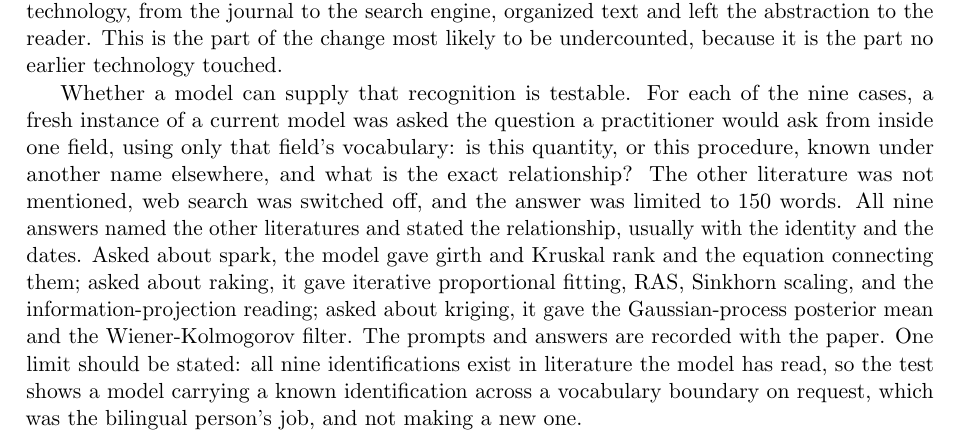
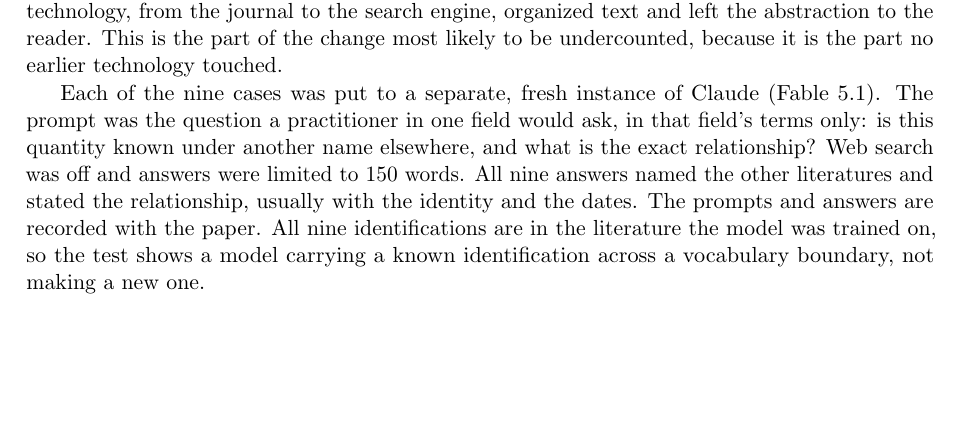
Before and after one commit to microprediction/pure, a LaTeX paper (papers/mathematics-welfare/mathematics-welfare-peter.tex): part of page 6 of 22, cut so that both start at the same text, the shorter picture padded with empty space. Compiled offline with pdfLaTeX.

Commit message:
Test paragraph: say what was done, plainly
Co-Authored-By: Claude Fable 5.1 <noreply@anthropic.com>

```diff
--- a/papers/mathematics-welfare/mathematics-welfare-peter.tex
+++ b/papers/mathematics-welfare/mathematics-welfare-peter.tex
@@ -156,7 +156,7 @@ The reinventions are one object under two names. A second failure says more abou
 
 In every case the result had been published, indexed, and searchable for years. The missing piece was the recognition that two objects described in different vocabularies were one object, and until recently only a person could supply it. That recognition is abstraction, not retrieval, and it is now available on demand: a model that has read four literatures can be asked whether spark and girth are the same thing and answer with the identity. Every earlier information technology, from the journal to the search engine, organized text and left the abstraction to the reader. This is the part of the change most likely to be undercounted, because it is the part no earlier technology touched.
 
-Whether a model can supply that recognition is testable. For each of the nine cases, a fresh instance of a current model was asked the question a practitioner would ask from inside one field, using only that field's vocabulary: is this quantity, or this procedure, known under another name elsewhere, and what is the exact relationship? The other literature was not mentioned, web search was switched off, and the answer was limited to 150 words. All nine answers named the other literatures and stated the relationship, usually with the identity and the dates. Asked about spark, the model gave girth and Kruskal rank and the equation connecting them; asked about raking, it gave iterative proportional fitting, RAS, Sinkhorn scaling, and the information-projection reading; asked about kriging, it gave the Gaussian-process posterior mean and the Wiener-Kolmogorov filter. The prompts and answers are recorded with the paper. One limit should be stated: all nine identifications exist in literature the model has read, so the test shows a model carrying a known identification across a vocabulary boundary on request, which was the bilingual person's job, and not making a new one.
+Each of the nine cases was put to a separate, fresh instance of Claude (Fable 5.1). The prompt was the question a practitioner in one field would ask, in that field's terms only: is this quantity known under another name elsewhere, and what is the exact relationship? Web search was off and answers were limited to 150 words. All nine answers named the other literatures and stated the relationship, usually with the identity and the dates. The prompts and answers are recorded with the paper. All nine identifications are in the literature the model was trained on, so the test shows a model carrying a known identification across a vocabulary boundary, not making a new one.
 
 \section{What is known about the return}
 
```
Also changed, not shown: papers/mathematics-welfare/mathematics-welfare.tex (+1 -1 lines), docs/mathematics-welfare.pdf.
